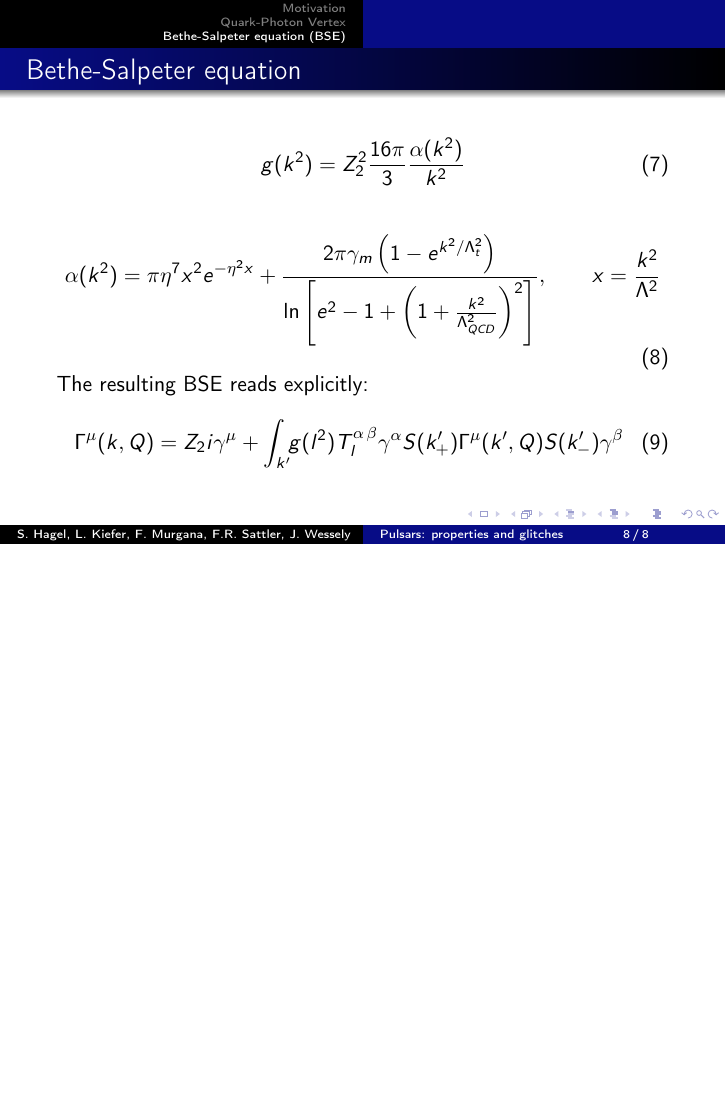
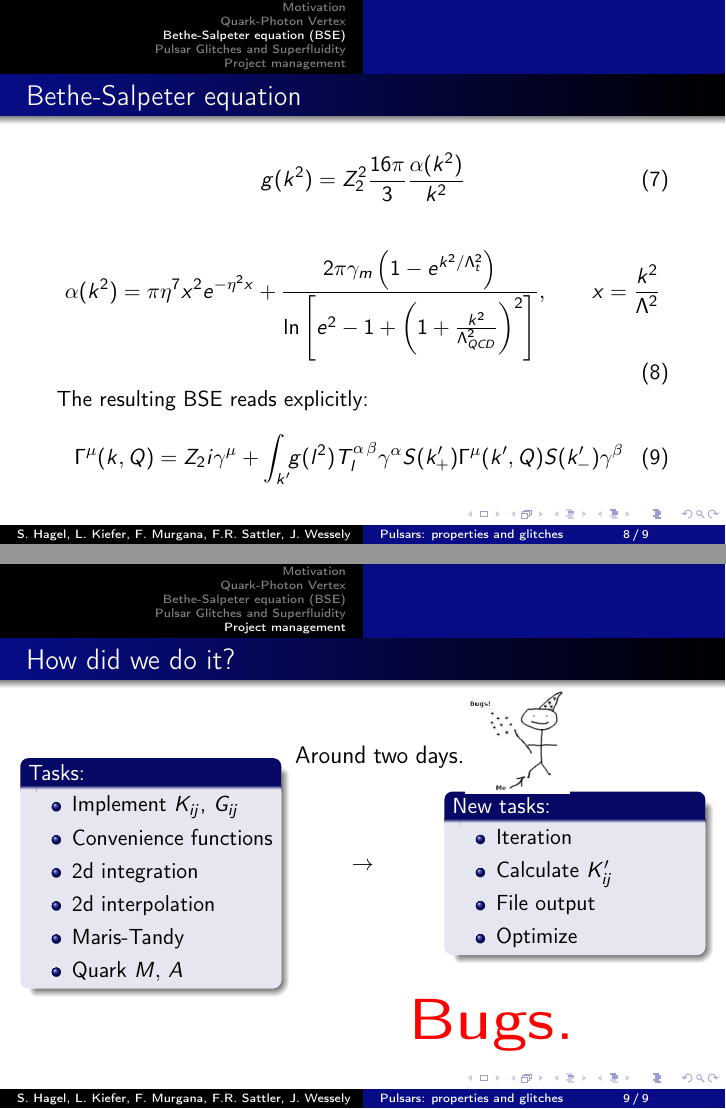
Before and after one commit to satfra/DTP2022_PhotonQuark, LaTeX slides (flashtalk/beamer.tex, which reads flashtalk/slide4.tex): page 10 of 10 before the commit and pages 12 and 16 of 16 after it, the two joined at a grey line, the shorter picture padded with empty space. Compiled offline with pdfLaTeX.

Commit message:
new section

```diff
--- a/flashtalk/beamer.tex
+++ b/flashtalk/beamer.tex
@@ -4,6 +4,8 @@
 \usepackage{verbatim}
 \usepackage{amssymb}
 \usepackage{graphicx}
+\usepackage{tikz}
+\usetikzlibrary{calc}
 %\usepackage{rotating}
 %\usepackage{amsmath}
 %\usepackage{tikz}
--- /dev/null
+++ b/flashtalk/slide4.tex
@@ -0,0 +1,51 @@
+
+\begin{frame}\frametitle{How did we do it?}
+  \setbeamercovered{invisible}
+  \begin{columns}
+    \begin{column}{0.4\linewidth}
+      \begin{block}{Tasks:}
+        \begin{itemize}
+          \item Implement $K_{ij}$, $G_{ij}$
+          \item Convenience functions
+          \item 2d integration
+          \item 2d interpolation
+          \item Maris-Tandy
+          \item Quark $M,\, A$
+        \end{itemize}
+      \end{block}
+    \end{column}
+    \pause
+    \begin{column}{0.2\linewidth}
+      \centering
+      $\rightarrow$
+    \end{column}
+    \begin{column}{0.4\linewidth}
+      \begin{block}{New tasks:}
+        \begin{itemize}
+           \item Iteration
+           \item Calculate $K'_{ij}$
+           \item File output
+           \item Optimize
+        \end{itemize}
+      \end{block}
+    \end{column}
+  \end{columns}
+  \pause
+  \begin{tikzpicture}[remember picture,overlay]
+    \node[anchor=south west,inner sep=0pt,text width=10cm] at ($(current page.south west)+(5.2cm,5.99cm)$) {
+      \fontsize{12}{14}\selectfont\textcolor{black}{Around two days...}
+    };
+  \end{tikzpicture}
+  \pause
+  \begin{tikzpicture}[remember picture,overlay]
+    \node[anchor=south west,inner sep=0pt] at ($(current page.south west)+(8.2cm,5.55cm)$) {
+      \includegraphics[width=0.17\linewidth]{Important.jpeg}
+    };
+  \end{tikzpicture}
+  \begin{tikzpicture}[remember picture,overlay]
+    \node[anchor=south west,inner sep=0pt,text width=10cm] at ($(current page.south west)+(7.2cm,1.0cm)$) {
+      \fontsize{30}{35}\selectfont\textcolor{red}{\textbf{Bugs.}}
+    };
+  \end{tikzpicture}
+\end{frame}
+\endinput
```
Also changed, not shown: flashtalk/Important.jpeg (added), flashtalk/beamer.tex (4 more changed lines).
